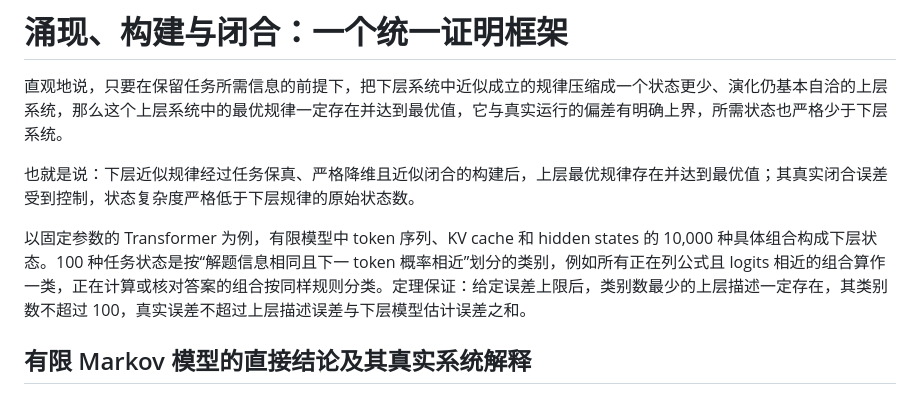
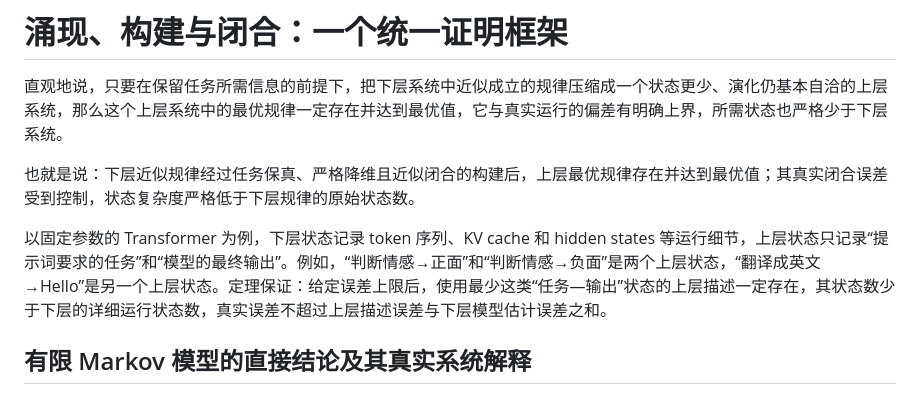
Before and after one commit to sc19961992/llm-agent-theory, a Markdown page: notes/范畴论与Transformer分析/涌现构建闭合-统一证明框架.md, the part around the change. GitHub-like rendering.

Commit message:
改用提示词任务与最终输出解释上层状态

```diff
--- a/notes/范畴论与Transformer分析/涌现构建闭合-统一证明框架.md
+++ b/notes/范畴论与Transformer分析/涌现构建闭合-统一证明框架.md
@@ -4,7 +4,7 @@
 
 也就是说：下层近似规律经过任务保真、严格降维且近似闭合的构建后，上层最优规律存在并达到最优值；其真实闭合误差受到控制，状态复杂度严格低于下层规律的原始状态数。
 
-以固定参数的 Transformer 为例，有限模型中 token 序列、KV cache 和 hidden states 的 10,000 种具体组合构成下层状态。100 种任务状态是按“解题信息相同且下一 token 概率相近”划分的类别，例如所有正在列公式且 logits 相近的组合算作一类，正在计算或核对答案的组合按同样规则分类。定理保证：给定误差上限后，类别数最少的上层描述一定存在，其类别数不超过 100，真实误差不超过上层描述误差与下层模型估计误差之和。
+以固定参数的 Transformer 为例，下层状态记录 token 序列、KV cache 和 hidden states 等运行细节，上层状态只记录“提示词要求的任务”和“模型的最终输出”。例如，“判断情感→正面”和“判断情感→负面”是两个上层状态，“翻译成英文→Hello”是另一个上层状态。定理保证：给定误差上限后，使用最少这类“任务—输出”状态的上层描述一定存在，其状态数少于下层的详细运行状态数，真实误差不超过上层描述误差与下层模型估计误差之和。
 
 ## 有限 Markov 模型的直接结论及其真实系统解释
 
```
